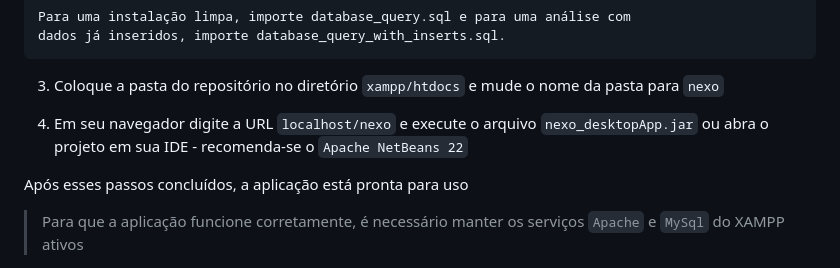
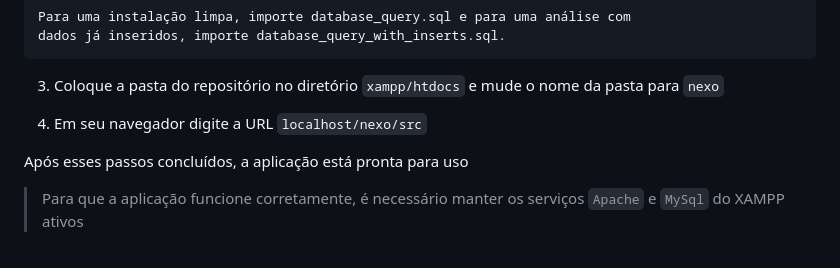
Before and after one commit to ferreiraluizga/nexo, a Markdown page: readme.md, the part around the change. Drawn GitHub-style.

Commit message:
web readme.md

```diff
--- a/readme.md
+++ b/readme.md
@@ -34,7 +34,7 @@ dados já inseridos, importe database_query_with_inserts.sql.
 
 3. Coloque a pasta do repositório no diretório `xampp/htdocs` e mude o nome da pasta para `nexo`
 
-4. Em seu navegador digite a URL `localhost/nexo` e execute o arquivo `nexo_desktopApp.jar` ou abra o projeto em sua IDE - recomenda-se o `Apache NetBeans 22`
+4. Em seu navegador digite a URL `localhost/nexo/src`
 
 Após esses passos concluídos, a aplicação está pronta para uso
 > Para que a aplicação funcione corretamente, é necessário manter os serviços `Apache` e `MySql` do XAMPP ativos
```
